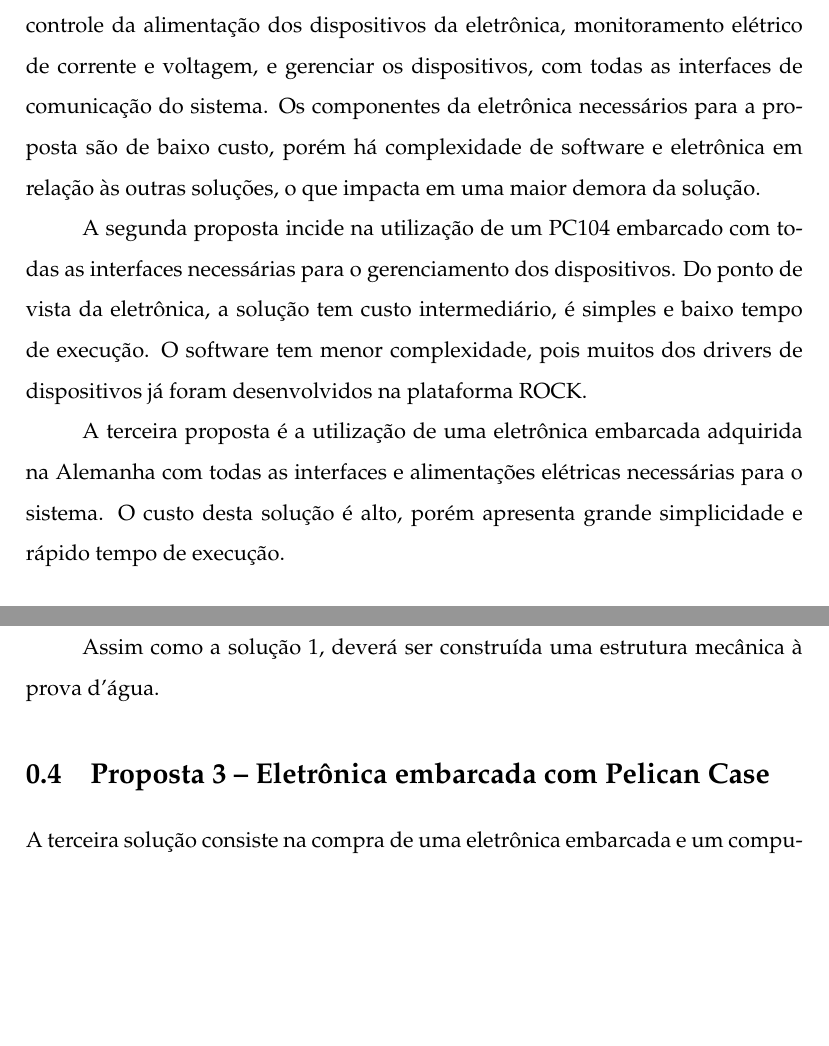
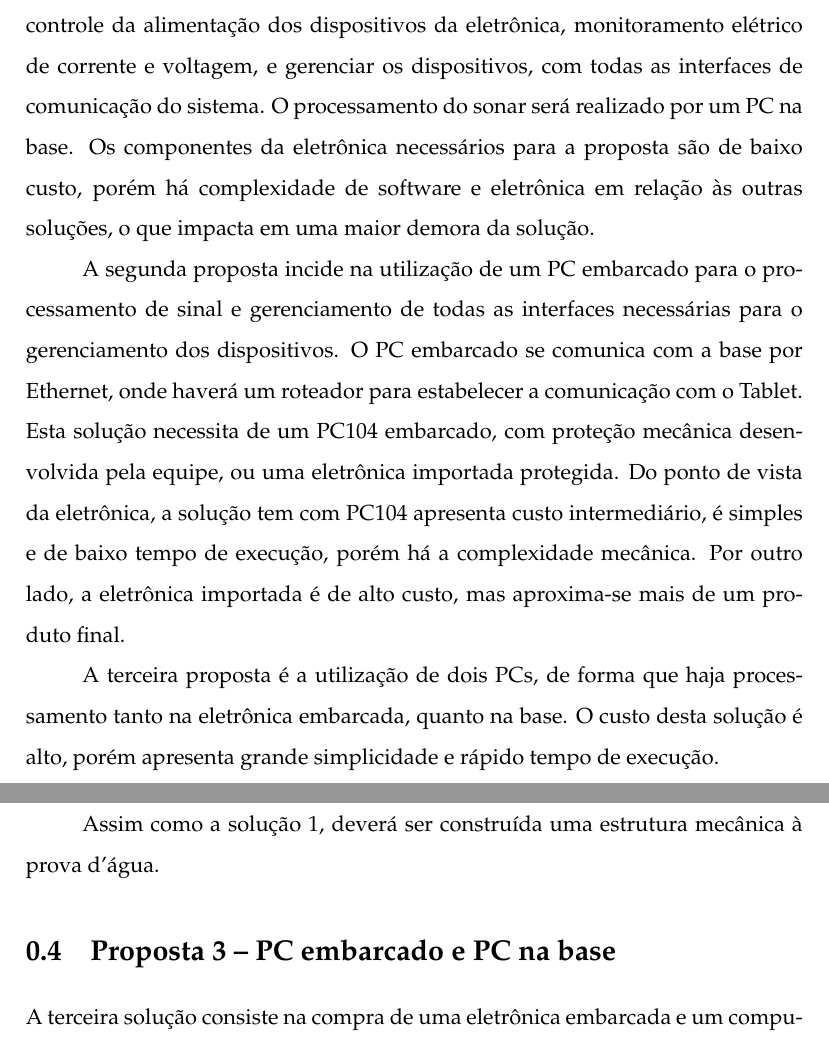
Before and after one commit to OpenLEAD/Propostas, a LaTeX document (ROSA-RelatorioPropostas/master.tex, which reads ROSA-RelatorioPropostas/02_eletronica.tex): two parts of pages 5 and 9 of 12, joined at a grey line, cut so that both start at the same text, the shorter picture padded with empty space. Compiled offline with pdfLaTeX.

Commit message:
Mudança de propostas

```diff
--- a/ROSA-RelatorioPropostas/02_eletronica.tex
+++ b/ROSA-RelatorioPropostas/02_eletronica.tex
@@ -27,11 +27,26 @@
 
 Foram desenvolvidas três soluções para a arquitetura da eletrônica, que podem ser classificadas quanto à simplicidade, custo e rapidez de execução.
 
-A primeira solução consiste em projetar uma placa que pudesse realizar o controle da alimentação dos dispositivos da eletrônica, monitoramento elétrico de corrente e voltagem, e gerenciar os dispositivos, com todas as interfaces de comunicação do sistema. Os componentes da eletrônica necessários para a proposta são de baixo custo, porém há complexidade de software e eletrônica em relação às outras soluções, o que impacta em uma maior demora da solução.
+A primeira solução consiste em projetar uma placa que pudesse realizar o
+controle da alimentação dos dispositivos da eletrônica, monitoramento elétrico
+de corrente e voltagem, e gerenciar os dispositivos, com todas as interfaces de
+comunicação do sistema. O processamento do sonar será realizado por um PC na
+base. Os componentes da eletrônica necessários para a proposta são de baixo
+custo, porém há complexidade de software e eletrônica em relação às outras soluções, o que impacta em uma maior demora da solução.
 
-A segunda proposta incide na utilização de um PC104 embarcado com todas as interfaces necessárias para o gerenciamento dos dispositivos. Do ponto de vista da eletrônica, a solução tem custo intermediário, é simples e baixo tempo de execução. O software tem menor complexidade, pois muitos dos drivers de dispositivos já foram desenvolvidos na plataforma ROCK.
+A segunda proposta incide na utilização de um PC embarcado para o processamento
+de sinal e gerenciamento de todas as interfaces necessárias para o
+gerenciamento dos dispositivos. O PC embarcado se comunica com a base por
+Ethernet, onde haverá um roteador para estabelecer a comunicação com o Tablet.
+Esta solução necessita de um PC104 embarcado, com proteção mecânica desenvolvida
+pela equipe, ou uma eletrônica importada protegida. Do ponto de
+vista da eletrônica, a solução tem com PC104 apresenta custo intermediário, é
+simples e de baixo tempo de execução, porém há a complexidade mecânica. Por
+outro lado, a eletrônica importada é de alto custo, mas aproxima-se mais de um
+produto final.
 
-A terceira proposta é a utilização de uma eletrônica embarcada adquirida na Alemanha com todas as interfaces e alimentações elétricas necessárias para o sistema. O custo desta solução é alto, porém apresenta grande simplicidade e rápido tempo de execução.
+A terceira proposta é a utilização de dois PCs, de forma que haja
+processamento tanto na eletrônica embarcada, quanto na base. O custo desta solução é alto, porém apresenta grande simplicidade e rápido tempo de execução.
 
 \section{Proposta 1 – Placa com Microcontrolador e Gateway Ethernet}
 
@@ -101,7 +116,7 @@ placa com microcontrolador. Além disso, o tempo de execução gasto para progra
 
 Assim como a solução 1, deverá ser construída uma estrutura mecânica à prova d’água.
 
-\section{Proposta 3 – Eletrônica embarcada com Pelican Case}
+\section{Proposta 3 – PC embarcado e PC na base}
 
 A terceira solução consiste na compra de uma eletrônica embarcada e um computador em Pelican Case. Esta solução, apesar de ser a mais custosa, é mais robusta devido ao grau de proteção elétrica e mecânica, além de já estar em conformidade quanto aos requisitos de projeto.
 
```
Also changed, not shown: ROSA-RelatorioPropostas/figs/logo/aneel-logo.jpg (added), ROSA-RelatorioPropostas/figs/logo/aneel-logo.pdf (added), ROSA-RelatorioPropostas/figs/logo/cir-logo.pdf (added), ROSA-RelatorioPropostas/figs/logo/coppe-logo.pdf (added), ROSA-RelatorioPropostas/figs/logo/coppetec50-logo.pdf (added), ROSA-RelatorioPropostas/figs/logo/dfki-logo.jpg (added), ROSA-RelatorioPropostas/figs/logo/dfki-logo.pdf (added), ROSA-RelatorioPropostas/figs/logo/esbr-logo.pdf (added), ROSA-RelatorioPropostas/figs/logo/esbr-logo.png (added), ROSA-RelatorioPropostas/figs/logo/gscar-logo.pdf (added), ROSA-RelatorioPropostas/figs/logo/gscar-logo.png (added), ROSA-RelatorioPropostas/figs/logo/lead-logo.pdf (added), ROSA-RelatorioPropostas/figs/logo/ledav-logo.pdf (added), ROSA-RelatorioPropostas/02_eletronica.tex (3 more changed lines).
